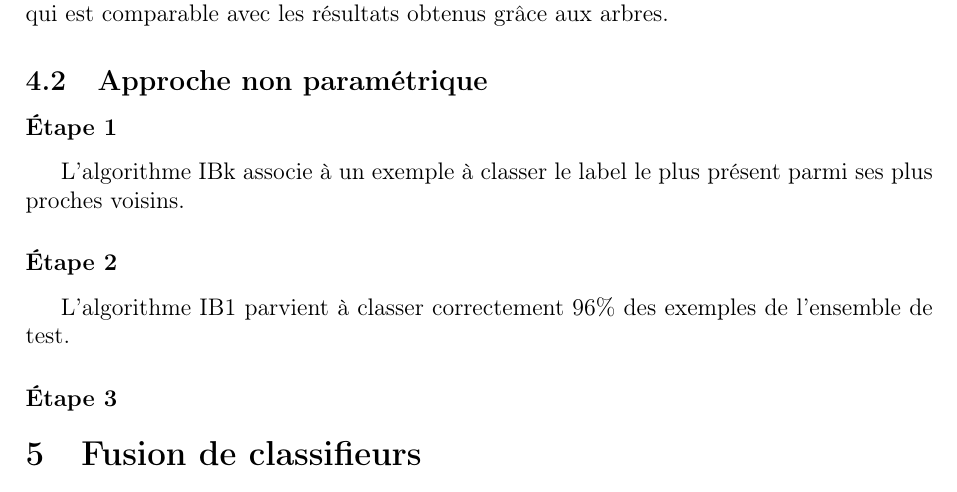
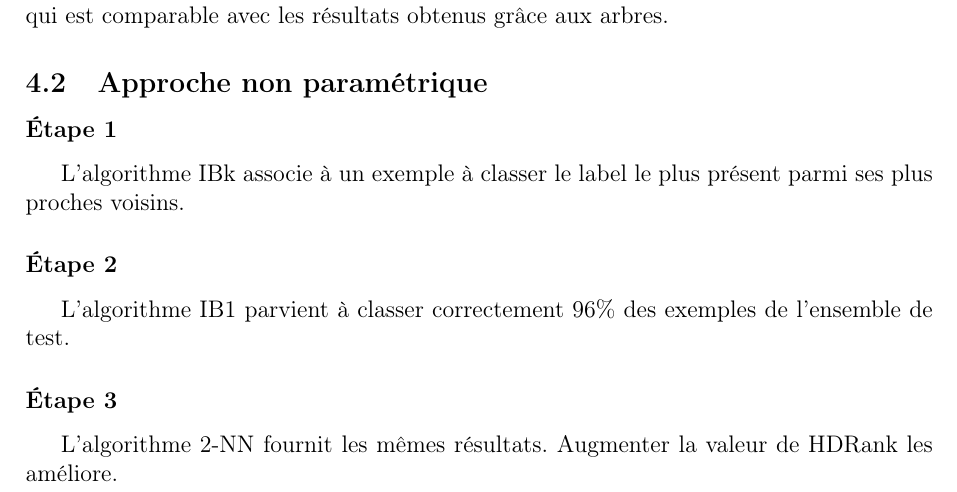
Before and after one commit to pchaigno/tp-acquico, a LaTeX document (TP1/Report/TP1.tex): part of page 6 of 6, cut so that both start at the same text. Compiled offline with pdfLaTeX.

Commit message:
maj rapport

```diff
--- a/TP1/Report/TP1.tex
+++ b/TP1/Report/TP1.tex
@@ -135,10 +135,8 @@ L'algorithme IBk associe à un exemple à classer le label le plus présent parm
 L'algorithme IB1 parvient à classer correctement 96\% des exemples de l'ensemble de test.
 
 \subsubsection*{\'Etape 3}
-% C'est quoi ce 2-NN ???
+L'algorithme 2-NN fournit les mêmes résultats. Augmenter la valeur de HDRank les améliore.
 
-\section{Fusion de classifieurs}
-
-
+%\section{Fusion de classifieurs}
 
 \end{document}
```
Also changed, not shown: TP1/Report/TP1.pdf.
